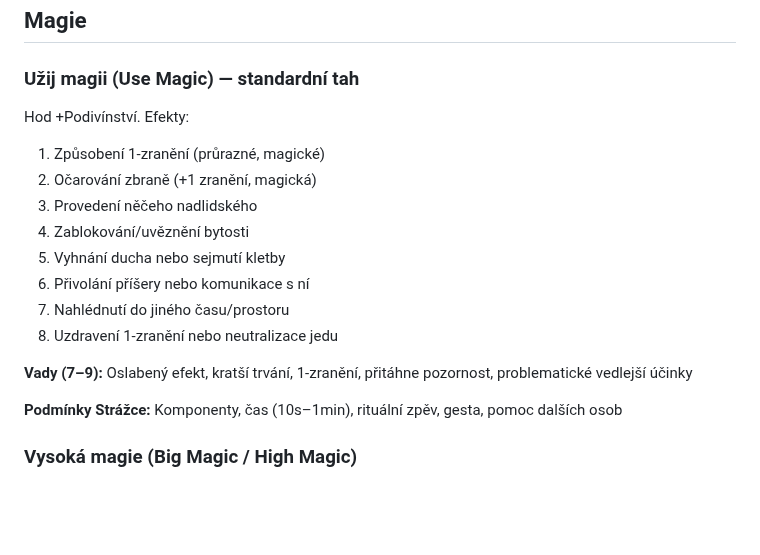
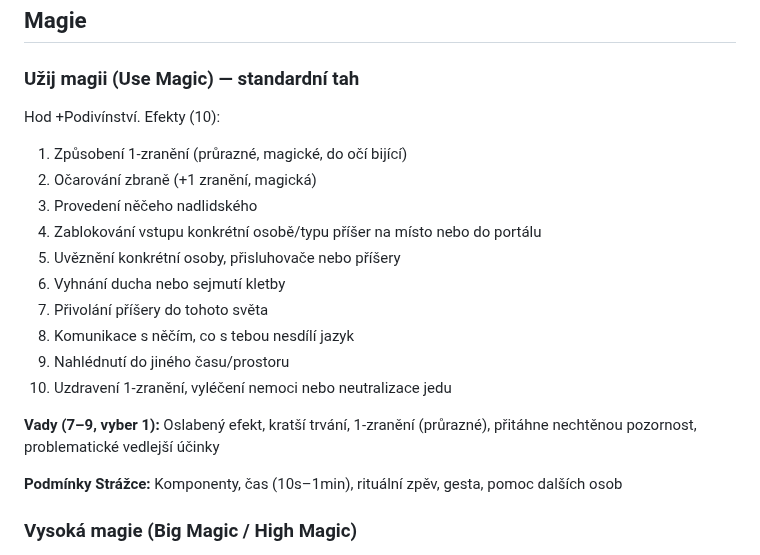
Before and after one commit to Brux-cz/motw-tools, a Markdown page: docs/rules/05-bojovy-system.md, the part around the change. Rendered like a GitHub page; blank space fills up the shorter version.

Commit message:
Fix Use Magic effects: expand from 8 to 10 distinct effects
Split Block/Imprison into separate effects (4, 5) and
Summon/Communicate into separate effects (7, 8) per rules.

https://claude.ai/code/session_018PtpmjvMNkiFLqCPgL1cJy

```diff
--- a/docs/rules/05-bojovy-system.md
+++ b/docs/rules/05-bojovy-system.md
@@ -177,18 +177,20 @@ Stavebnice — hráč konfiguruje z částí:
 
 ### Užij magii (Use Magic) — standardní tah
 
-Hod +Podivínství. Efekty:
-1. Způsobení 1-zranění (průrazné, magické)
+Hod +Podivínství. Efekty (10):
+1. Způsobení 1-zranění (průrazné, magické, do očí bijící)
 2. Očarování zbraně (+1 zranění, magická)
 3. Provedení něčeho nadlidského
-4. Zablokování/uvěznění bytosti
-5. Vyhnání ducha nebo sejmutí kletby
-6. Přivolání příšery nebo komunikace s ní
-7. Nahlédnutí do jiného času/prostoru
-8. Uzdravení 1-zranění nebo neutralizace jedu
+4. Zablokování vstupu konkrétní osobě/typu příšer na místo nebo do portálu
+5. Uvěznění konkrétní osoby, přisluhovače nebo příšery
+6. Vyhnání ducha nebo sejmutí kletby
+7. Přivolání příšery do tohoto světa
+8. Komunikace s něčím, co s tebou nesdílí jazyk
+9. Nahlédnutí do jiného času/prostoru
+10. Uzdravení 1-zranění, vyléčení nemoci nebo neutralizace jedu
 
-**Vady (7–9):** Oslabený efekt, kratší trvání, 1-zranění, přitáhne pozornost,
-problematické vedlejší účinky
+**Vady (7–9, vyber 1):** Oslabený efekt, kratší trvání, 1-zranění (průrazné),
+přitáhne nechtěnou pozornost, problematické vedlejší účinky
 
 **Podmínky Strážce:** Komponenty, čas (10s–1min), rituální zpěv, gesta,
 pomoc dalších osob
```
